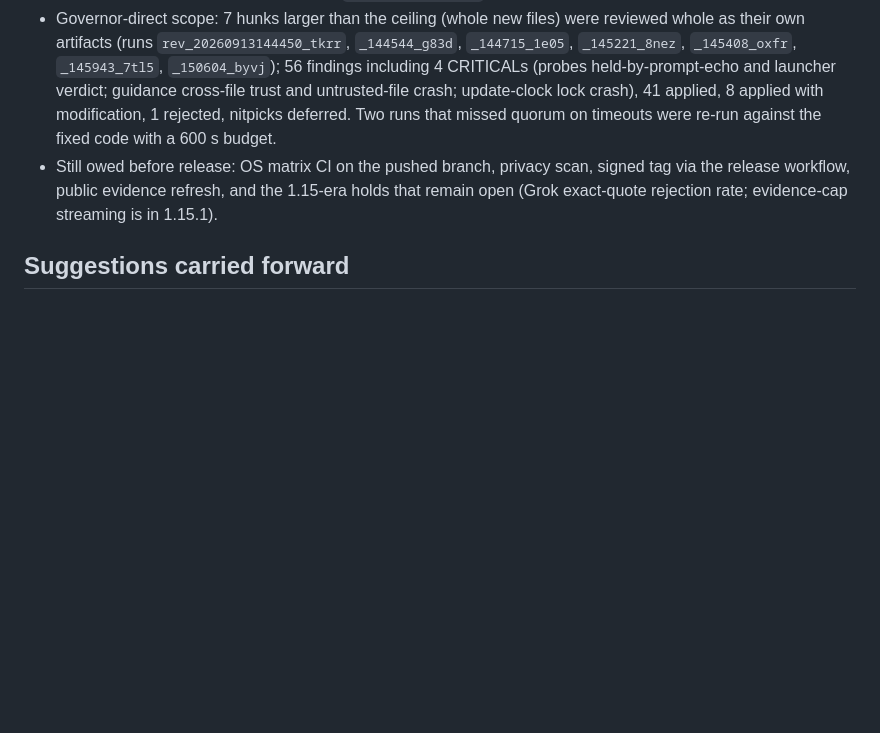
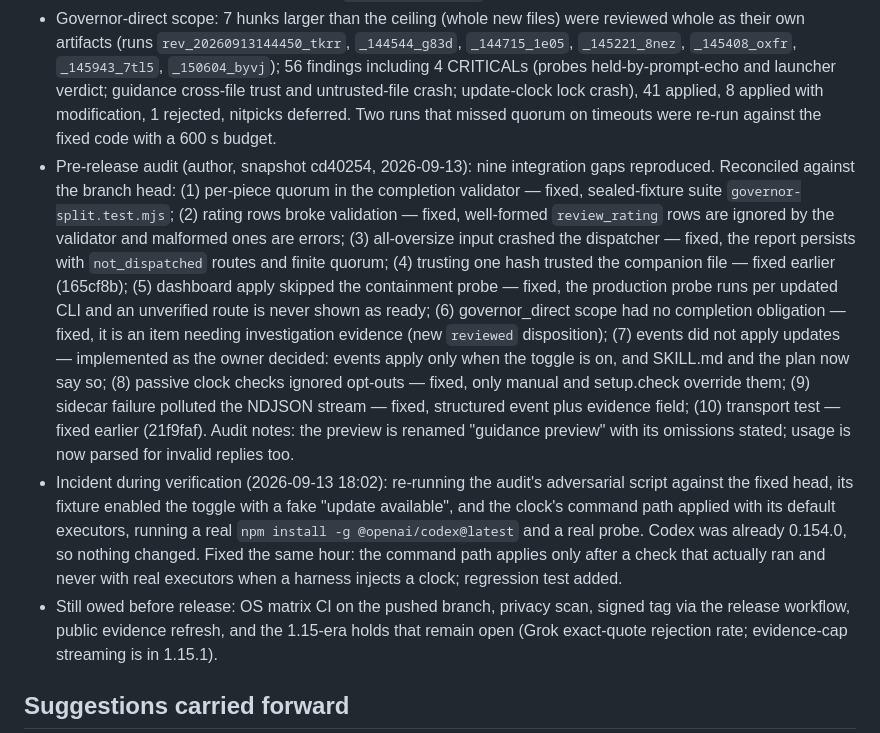
Before and after one commit to marroccofella/skills, a Markdown page: momm/references/release-1.16.0.md, the part around the change. Drawn GitHub-style; blank space fills up the shorter version.

```diff
--- a/momm/references/release-1.16.0.md
+++ b/momm/references/release-1.16.0.md
@@ -31,6 +31,8 @@ Reading: quorum coverage tripled, wall clock was slower. The scheduler ran at mo
 - Local suites: 15 test files plus 5 self-tests, all green after fixes (`usage`, `guidance`, `split`, `scheduler`, `update-clock`, `probes` added to both CI workflows; OS matrix CI not yet run — the branch is unpushed).
 - Release gate: run `rev_20260913143455_cx2r`, the 337 KB code diff of this branch reviewed through the new `--split 12 --jobs 6` by Codex, Grok and Antigravity; 24 pieces, quorum 2 met on all 24, 49.6 min; 66 findings (3 CRITICAL, 58 WARNING, 5 NITPICK) and 157 suggestions. Rulings: 45 applied with a failing test first, 5 applied with modification, 11 rejected (chunk artefacts or not reproduced), 5 nitpicks deferred, all suggestions carried forward. Reviewer ratings recorded with `ledger.mjs --rate`.
 - Governor-direct scope: 7 hunks larger than the ceiling (whole new files) were reviewed whole as their own artifacts (runs `rev_20260913144450_tkrr`, `_144544_g83d`, `_144715_1e05`, `_145221_8nez`, `_145408_oxfr`, `_145943_7tl5`, `_150604_byvj`); 56 findings including 4 CRITICALs (probes held-by-prompt-echo and launcher verdict; guidance cross-file trust and untrusted-file crash; update-clock lock crash), 41 applied, 8 applied with modification, 1 rejected, nitpicks deferred. Two runs that missed quorum on timeouts were re-run against the fixed code with a 600 s budget.
+- Pre-release audit (author, snapshot cd40254, 2026-09-13): nine integration gaps reproduced. Reconciled against the branch head: (1) per-piece quorum in the completion validator — fixed, sealed-fixture suite `governor-split.test.mjs`; (2) rating rows broke validation — fixed, well-formed `review_rating` rows are ignored by the validator and malformed ones are errors; (3) all-oversize input crashed the dispatcher — fixed, the report persists with `not_dispatched` routes and finite quorum; (4) trusting one hash trusted the companion file — fixed earlier (165cf8b); (5) dashboard apply skipped the containment probe — fixed, the production probe runs per updated CLI and an unverified route is never shown as ready; (6) governor_direct scope had no completion obligation — fixed, it is an item needing investigation evidence (new `reviewed` disposition); (7) events did not apply updates — implemented as the owner decided: events apply only when the toggle is on, and SKILL.md and the plan now say so; (8) passive clock checks ignored opt-outs — fixed, only manual and setup.check override them; (9) sidecar failure polluted the NDJSON stream — fixed, structured event plus evidence field; (10) transport test — fixed earlier (21f9faf). Audit notes: the preview is renamed "guidance preview" with its omissions stated; usage is now parsed for invalid replies too.
+- Incident during verification (2026-09-13 18:02): re-running the audit's adversarial script against the fixed head, its fixture enabled the toggle with a fake "update available", and the clock's command path applied with its default executors, running a real `npm install -g @openai/codex@latest` and a real probe. Codex was already 0.154.0, so nothing changed. Fixed the same hour: the command path applies only after a check that actually ran and never with real executors when a harness injects a clock; regression test added.
 - Still owed before release: OS matrix CI on the pushed branch, privacy scan, signed tag via the release workflow, public evidence refresh, and the 1.15-era holds that remain open (Grok exact-quote rejection rate; evidence-cap streaming is in 1.15.1).
 
 ## Suggestions carried forward
```
Also changed, not shown: momm/references/plan-1.16.0.md (+2 -2 lines).
